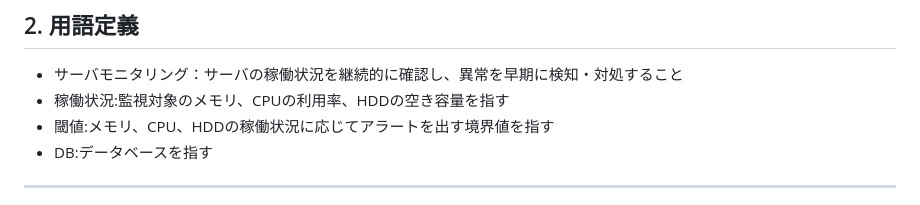
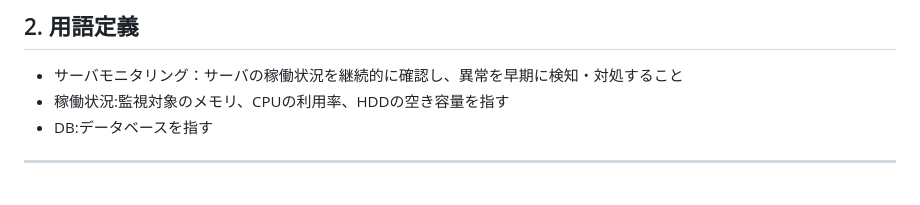
Before and after one commit to mkeiri-pc202/_server_monitoring, a Markdown page: README.md, the part around the change. GitHub-like rendering.

```diff
--- a/README.md
+++ b/README.md
@@ -18,7 +18,6 @@
 ## 2. 用語定義
 - サーバモニタリング：サーバの稼働状況を継続的に確認し、異常を早期に検知・対処すること
 - 稼働状況:監視対象のメモリ、CPUの利用率、HDDの空き容量を指す
-- 閾値:メモリ、CPU、HDDの稼働状況に応じてアラートを出す境界値を指す
 - DB:データベースを指す
 
 ---
```
